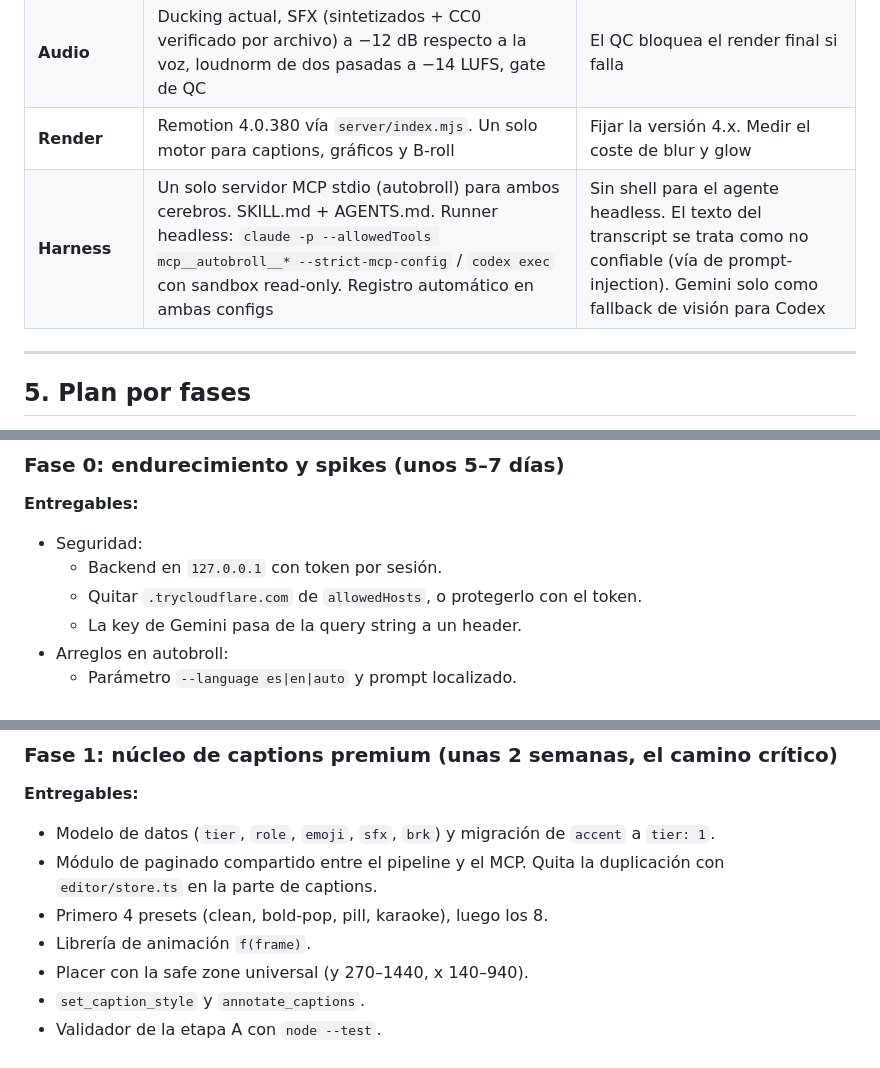
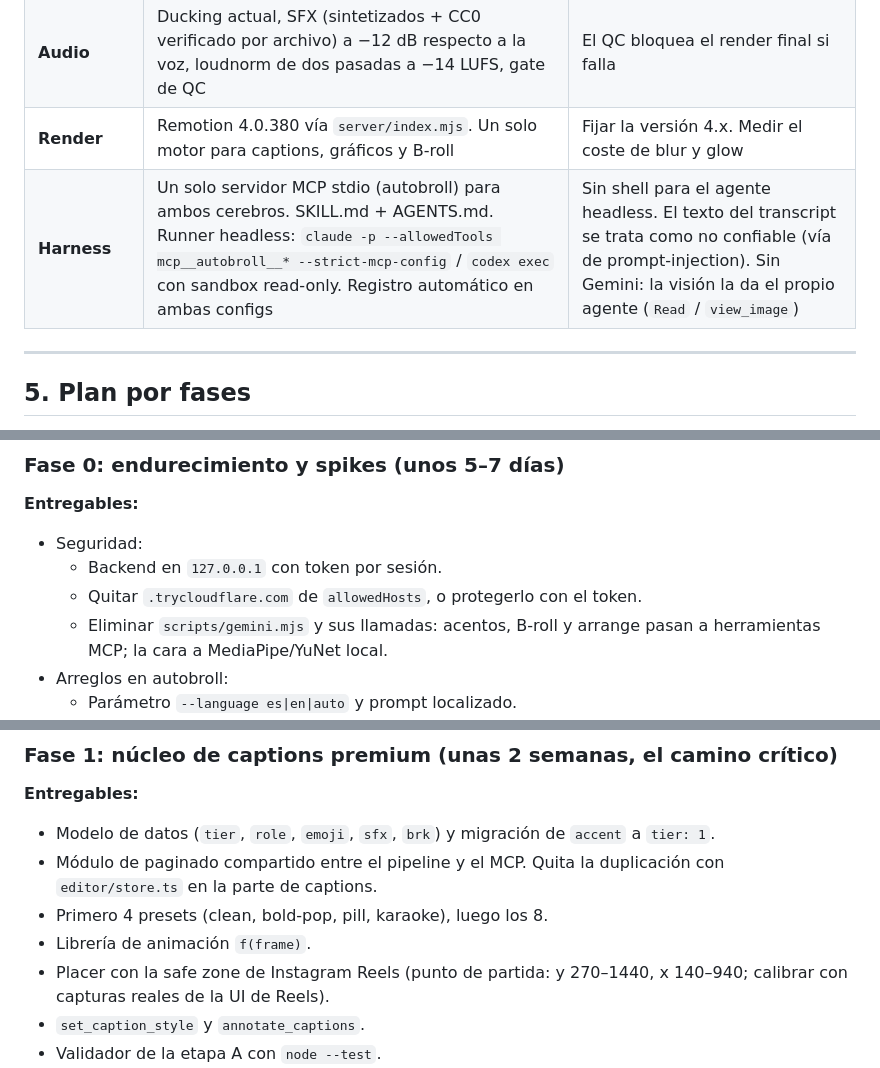
Before and after one commit to ivanadp-19/reel-agent, a Markdown page: PLAN.md, 3 parts joined by grey strips. Drawn GitHub-style.

```diff
--- a/PLAN.md
+++ b/PLAN.md
@@ -191,7 +194,7 @@ Regla general: se copia código solo de MIT o Apache, con atribución. Los archi
 | **Motion graphics B-roll** | Track de gráficos anclado a clip (`projectGraphics`) con un registry tipado (zod) de 6–8 templates: lower-third, titular cinético, stat count-up, pop de emoji o icono, tarjeta de notificación o UI, lista/stamp, CTA/end card. Herramienta `add_graphic({template, props, anchorWordId})`. Zoom punches por keyframes | En el MVP el LLM elige template y props; no escribe código. JSX escrito por el LLM o sidecar de HyperFrames quedan para la fase 4 |
 | **Audio** | Ducking actual, SFX (sintetizados + CC0 verificado por archivo) a −12 dB respecto a la voz, loudnorm de dos pasadas a −14 LUFS, gate de QC | El QC bloquea el render final si falla |
 | **Render** | Remotion 4.0.380 vía `server/index.mjs`. Un solo motor para captions, gráficos y B-roll | Fijar la versión 4.x. Medir el coste de blur y glow |
-| **Harness** | Un solo servidor MCP stdio (autobroll) para ambos cerebros. SKILL.md + AGENTS.md. Runner headless: `claude -p --allowedTools mcp__autobroll__* --strict-mcp-config` / `codex exec` con sandbox read-only. Registro automático en ambas configs | Sin shell para el agente headless. El texto del transcript se trata como no confiable (vía de prompt-injection). Gemini solo como fallback de visión para Codex |
+| **Harness** | Un solo servidor MCP stdio (autobroll) para ambos cerebros. SKILL.md + AGENTS.md. Runner headless: `claude -p --allowedTools mcp__autobroll__* --strict-mcp-config` / `codex exec` con sandbox read-only. Registro automático en ambas configs | Sin shell para el agente headless. El texto del transcript se trata como no confiable (vía de prompt-injection). Sin Gemini: la visión la da el propio agente (`Read` / `view_image`) |
 
 ---
 
@@ -205,7 +208,7 @@ Las duraciones son orientativas. El plan de 4 semanas del juez MVP es optimista
 - Seguridad:
   - Backend en `127.0.0.1` con token por sesión.
   - Quitar `.trycloudflare.com` de `allowedHosts`, o protegerlo con el token.
-  - La key de Gemini pasa de la query string a un header.
+  - Eliminar `scripts/gemini.mjs` y sus llamadas: acentos, B-roll y arrange pasan a herramientas MCP; la cara a MediaPipe/YuNet local.
 - Arreglos en autobroll:
   - Parámetro `--language es|en|auto` y prompt localizado.
   - Lista GLUE en español.
@@ -233,7 +236,7 @@ Las duraciones son orientativas. El plan de 4 semanas del juez MVP es optimista
 - Módulo de paginado compartido entre el pipeline y el MCP. Quita la duplicación con `editor/store.ts` en la parte de captions.
 - Primero 4 presets (clean, bold-pop, pill, karaoke), luego los 8.
 - Librería de animación `f(frame)`.
-- Placer con la safe zone universal (y 270–1440, x 140–940).
+- Placer con la safe zone de Instagram Reels (punto de partida: y 270–1440, x 140–940; calibrar con capturas reales de la UI de Reels).
 - `set_caption_style` y `annotate_captions`.
 - Validador de la etapa A con `node --test`.
 - Emoji Noto SVG y pack de SFX.
```
Also changed, not shown: other parts of PLAN.md (+10 -9 lines).
